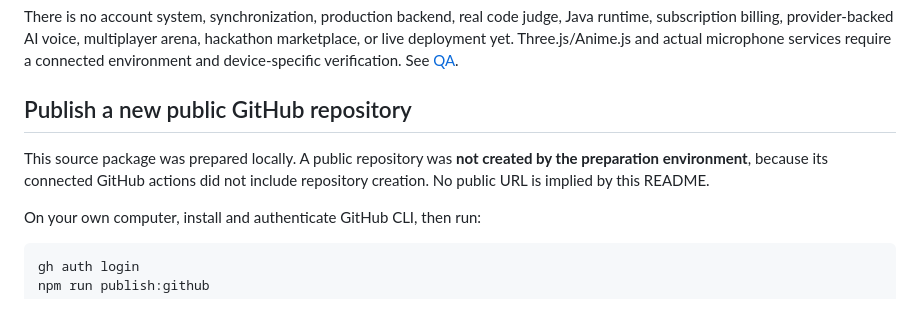
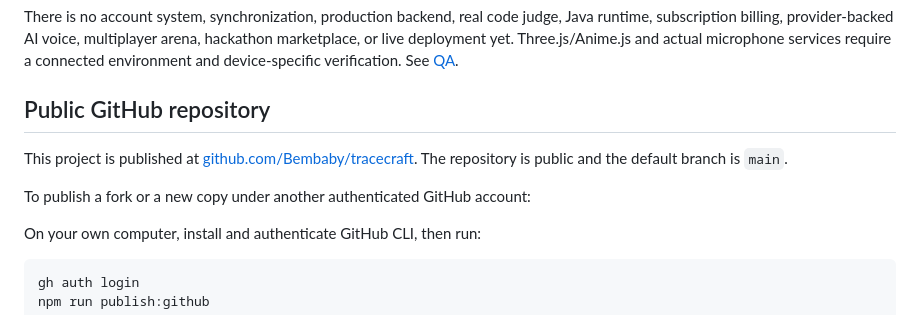
Before and after one commit to Bembaby/tracecraft, a Markdown page: README.md, the part around the change. GitHub-like rendering.

Commit message:
Clarify public repository status

```diff
--- a/README.md
+++ b/README.md
@@ -48,9 +48,11 @@ Tests are public pedagogical examples. Passing them earns **practice** credit, n
 
 There is no account system, synchronization, production backend, real code judge, Java runtime, subscription billing, provider-backed AI voice, multiplayer arena, hackathon marketplace, or live deployment yet. Three.js/Anime.js and actual microphone services require a connected environment and device-specific verification. See [QA](docs/QA.md).
 
-## Publish a new public GitHub repository
+## Public GitHub repository
 
-This source package was prepared locally. A public repository was **not created by the preparation environment**, because its connected GitHub actions did not include repository creation. No public URL is implied by this README.
+This project is published at [github.com/Bembaby/tracecraft](https://github.com/Bembaby/tracecraft). The repository is public and the default branch is `main`.
+
+To publish a fork or a new copy under another authenticated GitHub account:
 
 On your own computer, install and authenticate GitHub CLI, then run:
 
```
